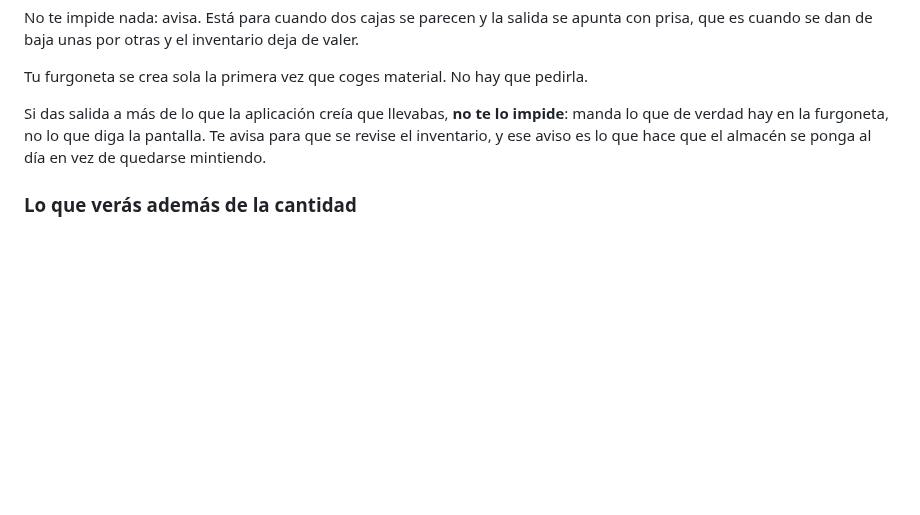
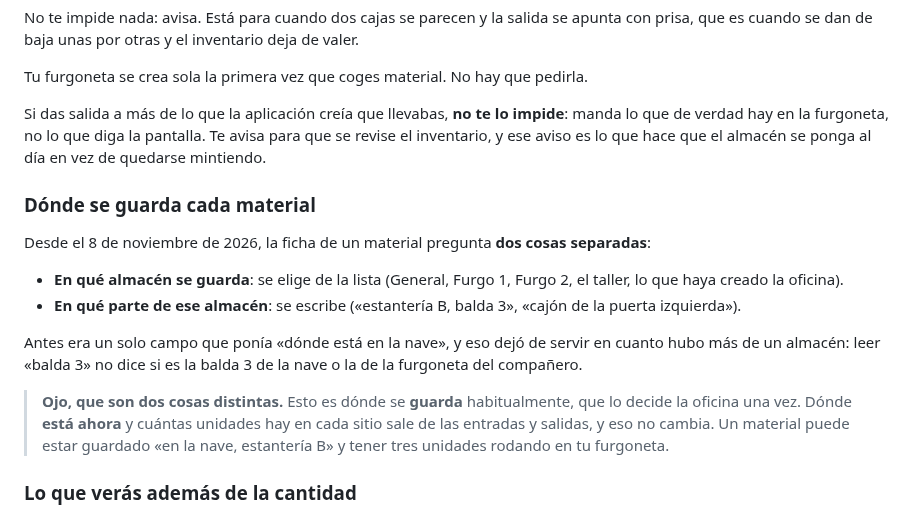
Before and after one commit to lascumbreselpuerto/ariza, a Markdown page: manuales/tecnico.md, the part around one of its changes. Drawn GitHub-style; blank space fills up the shorter version.

```diff
--- a/manuales/tecnico.md
+++ b/manuales/tecnico.md
@@ -1202,6 +1202,26 @@ Tu furgoneta se crea sola la primera vez que coges material. No hay que pedirla.
 
 Si das salida a más de lo que la aplicación creía que llevabas, **no te lo impide**: manda lo que de verdad hay en la furgoneta, no lo que diga la pantalla. Te avisa para que se revise el inventario, y ese aviso es lo que hace que el almacén se ponga al día en vez de quedarse mintiendo.
 
+### Dónde se guarda cada material
+
+Desde el 8 de noviembre de 2026, la ficha de un material pregunta **dos cosas
+separadas**:
+
+- **En qué almacén se guarda**: se elige de la lista (General, Furgo 1, Furgo 2,
+  el taller, lo que haya creado la oficina).
+- **En qué parte de ese almacén**: se escribe («estantería B, balda 3», «cajón
+  de la puerta izquierda»).
+
+Antes era un solo campo que ponía «dónde está en la nave», y eso dejó de servir
+en cuanto hubo más de un almacén: leer «balda 3» no dice si es la balda 3 de la
+nave o la de la furgoneta del compañero.
+
+> **Ojo, que son dos cosas distintas.** Esto es dónde se **guarda**
+> habitualmente, que lo decide la oficina una vez. Dónde **está ahora** y
+> cuántas unidades hay en cada sitio sale de las entradas y salidas, y eso no
+> cambia. Un material puede estar guardado «en la nave, estantería B» y tener
+> tres unidades rodando en tu furgoneta.
+
 ### Lo que verás además de la cantidad
 
 Los materiales llevan ahora **foto** y una **explicación** de qué son y para qué
```
Also changed, not shown: other parts of manuales/tecnico.md (+2 -2 lines), manuales/formacion.md (+33 -2 lines).
